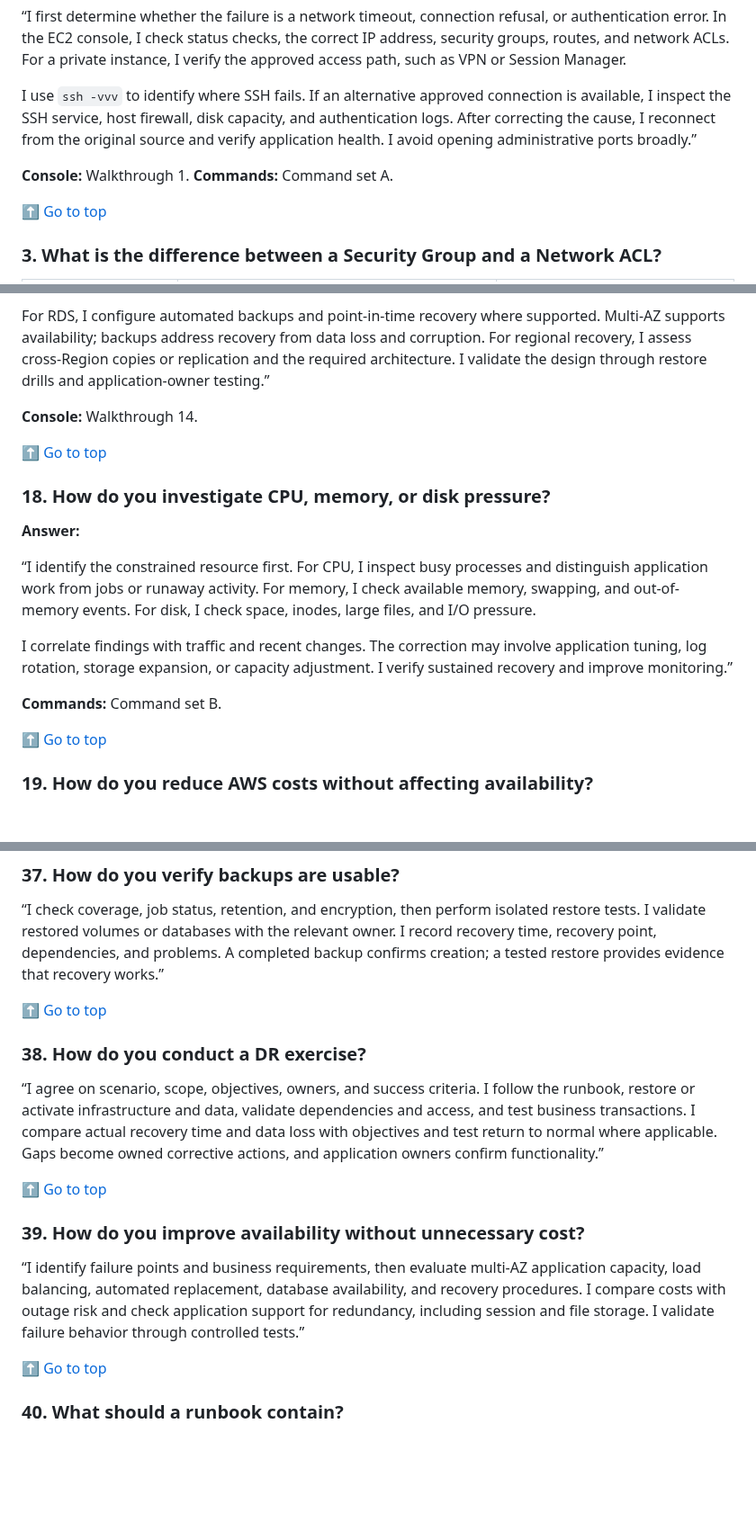
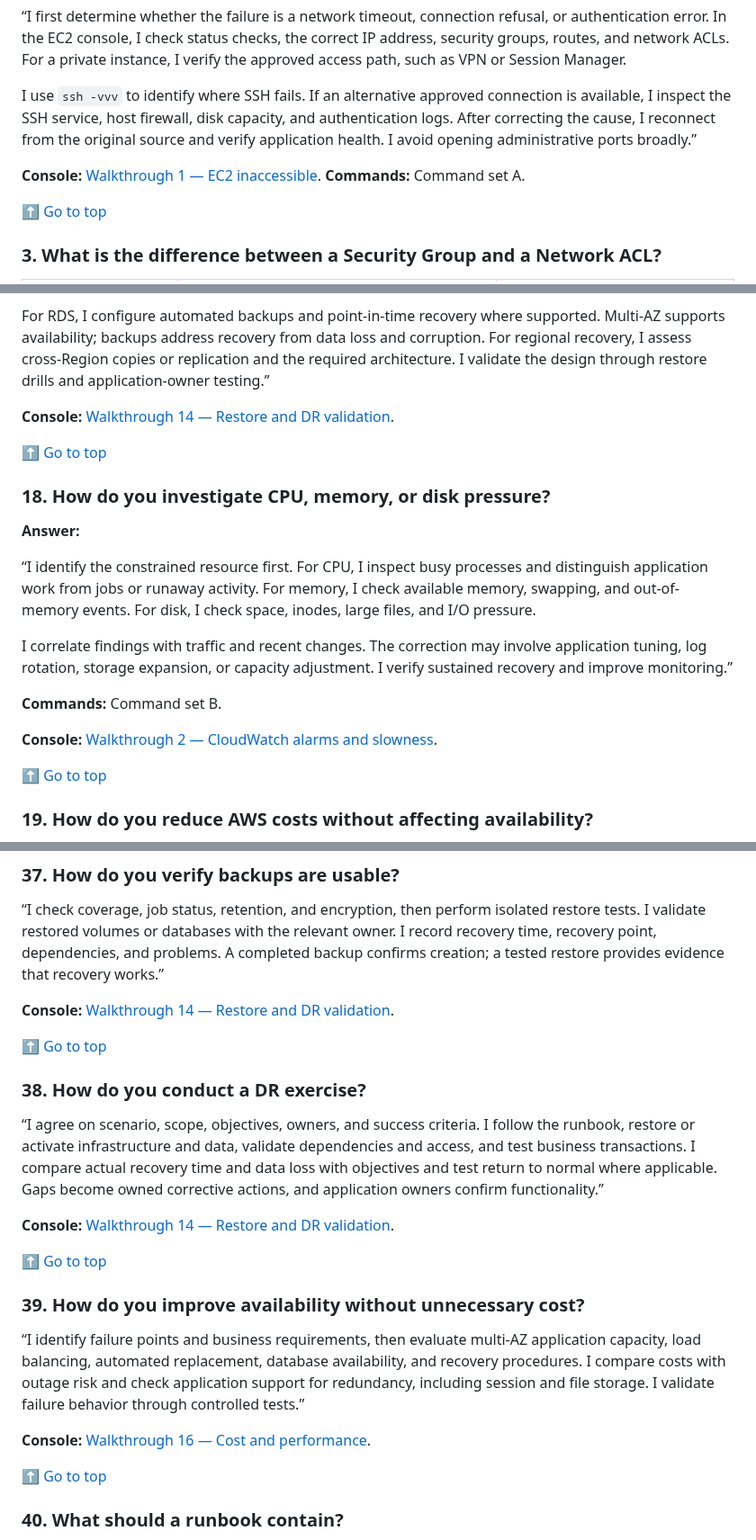
Before and after one commit to Olalekog/learning, a Markdown page: Interviews/Entergy/Entergy_AWS_Cloud_Operations_Interview_Guide.md, 3 parts joined by grey strips. Shown at 90% size. Rendered like a GitHub page; blank space fills up the shorter version.

```diff
--- a/Interviews/Entergy/Entergy_AWS_Cloud_Operations_Interview_Guide.md
+++ b/Interviews/Entergy/Entergy_AWS_Cloud_Operations_Interview_Guide.md
@@ -125,7 +125,7 @@ I also have Linux and Windows administration experience and work closely with ap
 
 I use `ssh -vvv` to identify where SSH fails. If an alternative approved connection is available, I inspect the SSH service, host firewall, disk capacity, and authentication logs. After correcting the cause, I reconnect from the original source and verify application health. I avoid opening administrative ports broadly.”
 
-**Console:** Walkthrough 1. **Commands:** Command set A.
+**Console:** [Walkthrough 1 — EC2 inaccessible](#walkthrough-1--ec2-inaccessible-questions-2-22-31). **Commands:** Command set A.
 
 [⬆ Go to top](#top)
 
@@ -304,7 +304,7 @@ Where practical, I replace instances using a tested patched AMI. For a single-in
 
 For RDS, I configure automated backups and point-in-time recovery where supported. Multi-AZ supports availability; backups address recovery from data loss and corruption. For regional recovery, I assess cross-Region copies or replication and the required architecture. I validate the design through restore drills and application-owner testing.”
 
-**Console:** Walkthrough 14.
+**Console:** [Walkthrough 14 — Restore and DR validation](#walkthrough-14--restore-and-dr-validation-questions-17-37-38).
 
 [⬆ Go to top](#top)
 
@@ -318,6 +318,8 @@ I correlate findings with traffic and recent changes. The correction may involve
 
 **Commands:** Command set B.
 
+**Console:** [Walkthrough 2 — CloudWatch alarms and slowness](#walkthrough-2--cloudwatch-alarms-and-slowness-questions-5-6-18).
+
 [⬆ Go to top](#top)
 
 ### 19. How do you reduce AWS costs without affecting availability?
@@ -449,17 +475,23 @@ Rightsizing considers peak demand, memory, network throughput, and resilience re
 
 “I check coverage, job status, retention, and encryption, then perform isolated restore tests. I validate restored volumes or databases with the relevant owner. I record recovery time, recovery point, dependencies, and problems. A completed backup confirms creation; a tested restore provides evidence that recovery works.”
 
+**Console:** [Walkthrough 14 — Restore and DR validation](#walkthrough-14--restore-and-dr-validation-questions-17-37-38).
+
 [⬆ Go to top](#top)
 
 ### 38. How do you conduct a DR exercise?
 
 “I agree on scenario, scope, objectives, owners, and success criteria. I follow the runbook, restore or activate infrastructure and data, validate dependencies and access, and test business transactions. I compare actual recovery time and data loss with objectives and test return to normal where applicable. Gaps become owned corrective actions, and application owners confirm functionality.”
 
+**Console:** [Walkthrough 14 — Restore and DR validation](#walkthrough-14--restore-and-dr-validation-questions-17-37-38).
+
 [⬆ Go to top](#top)
 
 ### 39. How do you improve availability without unnecessary cost?
 
 “I identify failure points and business requirements, then evaluate multi-AZ application capacity, load balancing, automated replacement, database availability, and recovery procedures. I compare costs with outage risk and check application support for redundancy, including session and file storage. I validate failure behavior through controlled tests.”
+
+**Console:** [Walkthrough 16 — Cost and performance](#walkthrough-16--cost-and-performance-questions-19-39).
 
 [⬆ Go to top](#top)
 
```
Also changed, not shown: other parts of Interviews/Entergy/Entergy_AWS_Cloud_Operations_Interview_Guide.md (+36 -10 lines).
